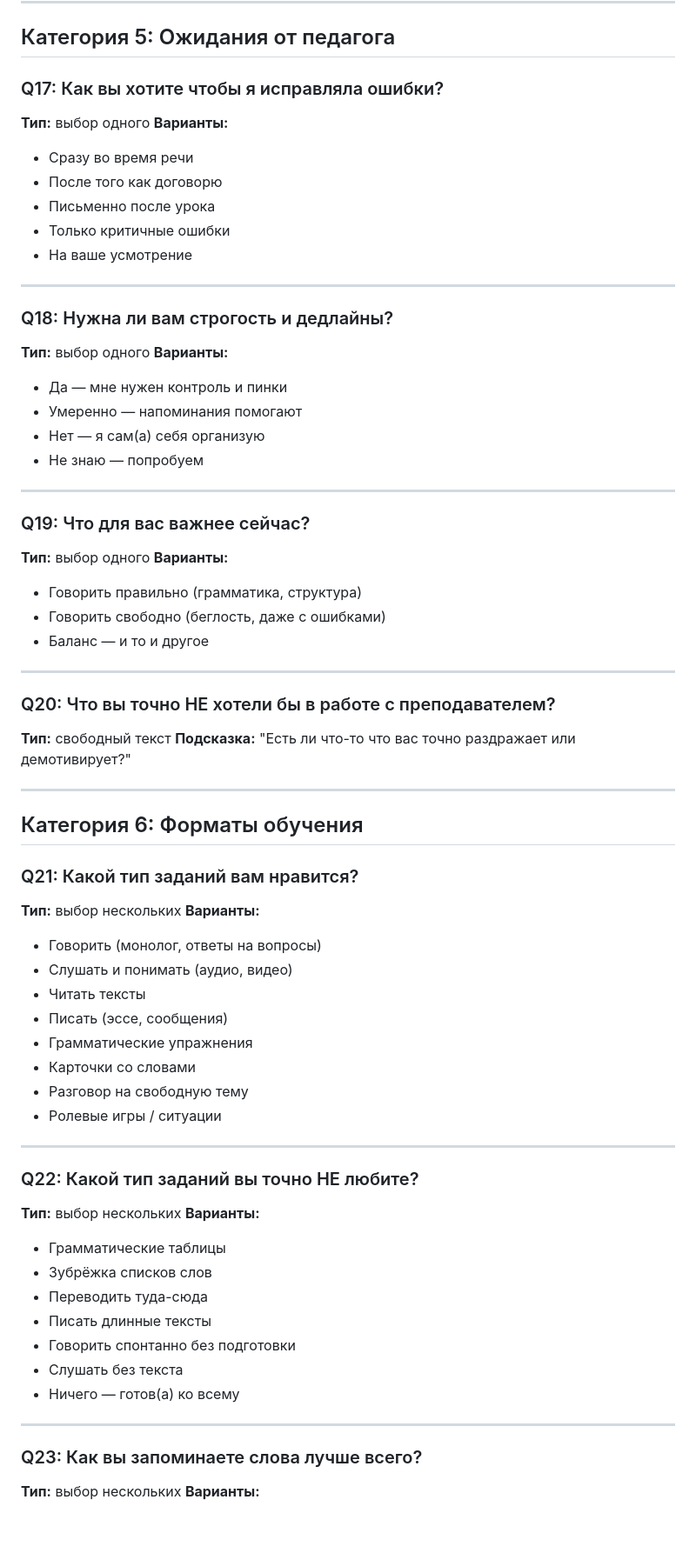
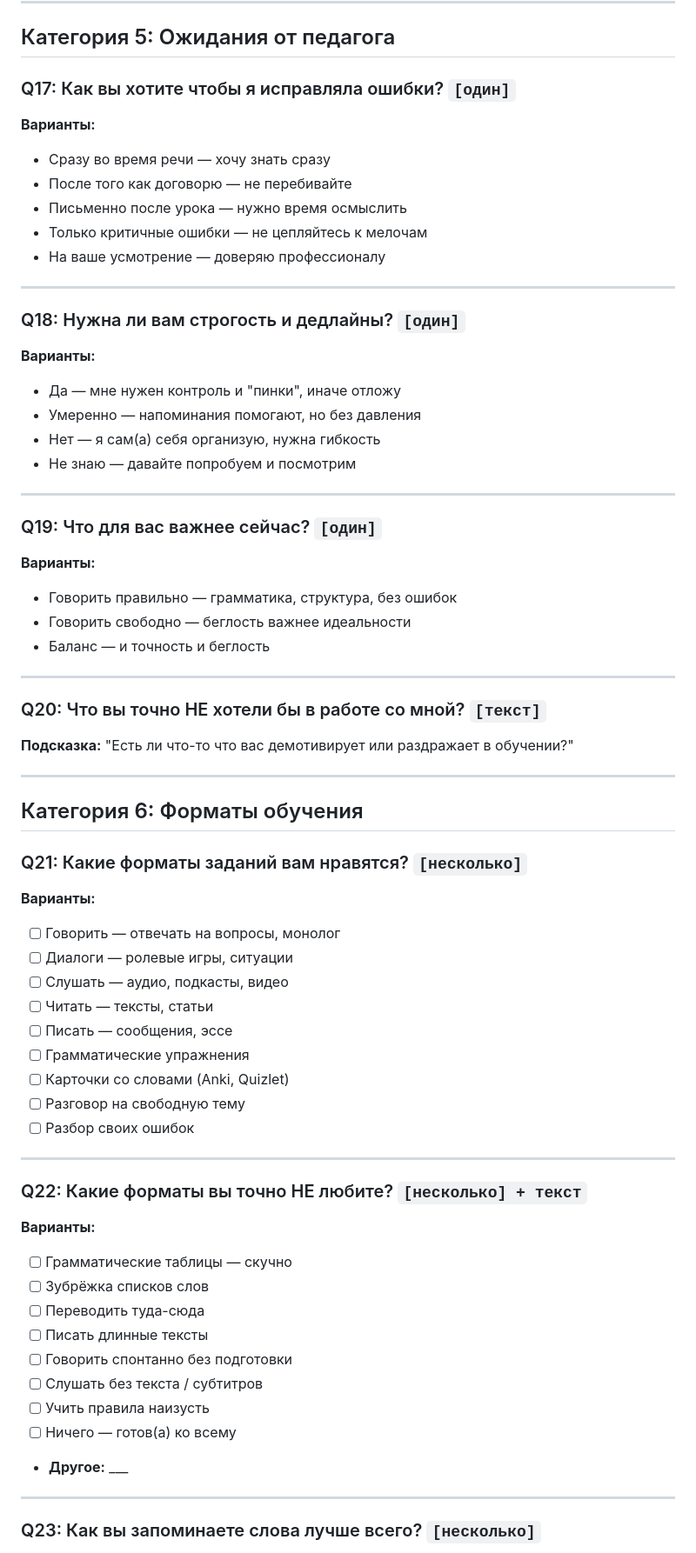
Before and after one commit to liudaromanovskaya-cmyk/Personal-German-Coach-MVC, a Markdown page: methodology_library/survey_questions_library.md, the part around one of its changes. Shown at 87% size. Rendered like a GitHub page; blank space fills up the shorter version.

```diff
--- a/methodology_library/survey_questions_library.md
+++ b/methodology_library/survey_questions_library.md
@@ -179,71 +200,67 @@
 
 ## Категория 5: Ожидания от педагога
 
-### Q17: Как вы хотите чтобы я исправляла ошибки?
-**Тип:** выбор одного
+### Q17: Как вы хотите чтобы я исправляла ошибки? `[один]`
 **Варианты:**
-- Сразу во время речи
-- После того как договорю
-- Письменно после урока
-- Только критичные ошибки
-- На ваше усмотрение
+- Сразу во время речи — хочу знать сразу
+- После того как договорю — не перебивайте
+- Письменно после урока — нужно время осмыслить
+- Только критичные ошибки — не цепляйтесь к мелочам
+- На ваше усмотрение — доверяю профессионалу
 
 ---
 
-### Q18: Нужна ли вам строгость и дедлайны?
-**Тип:** выбор одного
+### Q18: Нужна ли вам строгость и дедлайны? `[один]`
 **Варианты:**
-- Да — мне нужен контроль и пинки
-- Умеренно — напоминания помогают
-- Нет — я сам(а) себя организую
-- Не знаю — попробуем
+- Да — мне нужен контроль и "пинки", иначе отложу
+- Умеренно — напоминания помогают, но без давления
+- Нет — я сам(а) себя организую, нужна гибкость
+- Не знаю — давайте попробуем и посмотрим
 
 ---
 
-### Q19: Что для вас важнее сейчас?
-**Тип:** выбор одного
+### Q19: Что для вас важнее сейчас? `[один]`
 **Варианты:**
-- Говорить правильно (грамматика, структура)
-- Говорить свободно (беглость, даже с ошибками)
-- Баланс — и то и другое
+- Говорить правильно — грамматика, структура, без ошибок
+- Говорить свободно — беглость важнее идеальности
+- Баланс — и точность и беглость
 
 ---
 
-### Q20: Что вы точно НЕ хотели бы в работе с преподавателем?
-**Тип:** свободный текст
-**Подсказка:** "Есть ли что-то что вас точно раздражает или демотивирует?"
+### Q20: Что вы точно НЕ хотели бы в работе со мной? `[текст]`
+**Подсказка:** "Есть ли что-то что вас демотивирует или раздражает в обучении?"
 
 ---
 
 ## Категория 6: Форматы обучения
 
-### Q21: Какой тип заданий вам нравится?
-**Тип:** выбор нескольких
+### Q21: Какие форматы заданий вам нравятся? `[несколько]`
 **Варианты:**
-- Говорить (монолог, ответы на вопросы)
-- Слушать и понимать (аудио, видео)
-- Читать тексты
-- Писать (эссе, сообщения)
-- Грамматические упражнения
-- Карточки со словами
-- Разговор на свободную тему
-- Ролевые игры / ситуации
+- [ ] Говорить — отвечать на вопросы, монолог
+- [ ] Диалоги — ролевые игры, ситуации
+- [ ] Слушать — аудио, подкасты, видео
+- [ ] Читать — тексты, статьи
+- [ ] Писать — сообщения, эссе
+- [ ] Грамматические упражнения
+- [ ] Карточки со словами (Anki, Quizlet)
+- [ ] Разговор на свободную тему
+- [ ] Разбор своих ошибок
 
 ---
 
-### Q22: Какой тип заданий вы точно НЕ любите?
-**Тип:** выбор нескольких
+### Q22: Какие форматы вы точно НЕ любите? `[несколько] + текст`
 **Варианты:**
-- Грамматические таблицы
-- Зубрёжка списков слов
-- Переводить туда-сюда
-- Писать длинные тексты
-- Говорить спонтанно без подготовки
-- Слушать без текста
-- Ничего — готов(а) ко всему
+- [ ] Грамматические таблицы — скучно
+- [ ] Зубрёжка списков слов
+- [ ] Переводить туда-сюда
+- [ ] Писать длинные тексты
+- [ ] Говорить спонтанно без подготовки
+- [ ] Слушать без текста / субтитров
+- [ ] Учить правила наизусть
+- [ ] Ничего — готов(а) ко всему
+- **Другое:** ___
 
 ---
 
-### Q23: Как вы запоминаете слова лучше всего?
-**Тип:** выбор нескольких
+### Q23: Как вы запоминаете слова лучше всего? `[несколько]`
 **Варианты:**
```
Also changed, not shown: other parts of methodology_library/survey_questions_library.md (+161 -133 lines).
